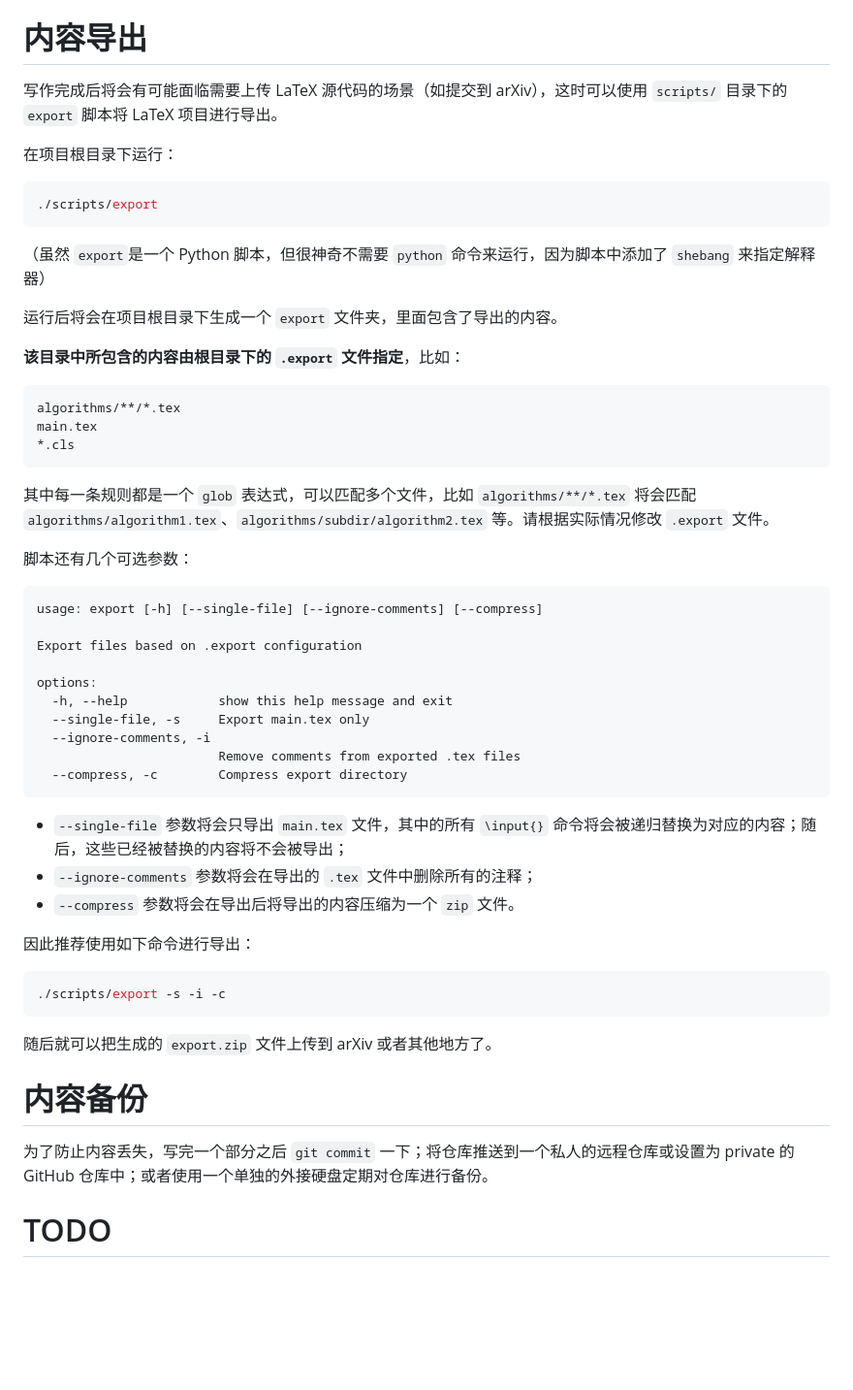
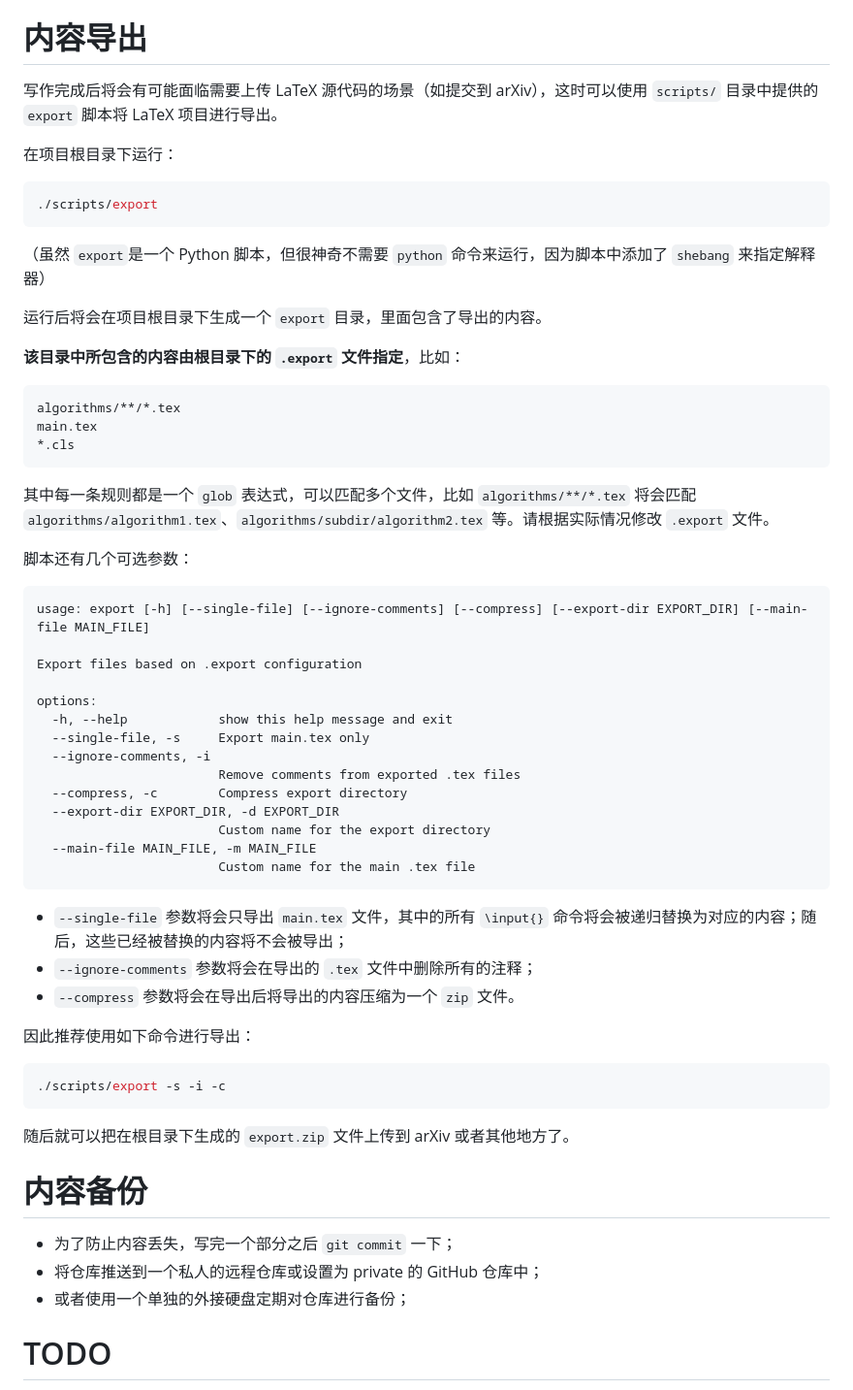
Before and after one commit to observerw/latex-template, a Markdown page: README.md, the part around one of its changes. Shown at 97% size. Drawn GitHub-style; blank space fills up the shorter version.

`````diff
--- a/README.md
+++ b/README.md
@@ -126,7 +144,7 @@
 
 # 内容导出
 
-写作完成后将会有可能面临需要上传 LaTeX 源代码的场景（如提交到 arXiv），这时可以使用 `scripts/` 目录下的 `export` 脚本将 LaTeX 项目进行导出。
+写作完成后将会有可能面临需要上传 LaTeX 源代码的场景（如提交到 arXiv），这时可以使用 `scripts/` 目录中提供的 `export` 脚本将 LaTeX 项目进行导出。
 
 在项目根目录下运行：
 
@@ -136,7 +154,7 @@
 
 （虽然 `export`是一个 Python 脚本，但很神奇不需要 `python` 命令来运行，因为脚本中添加了 `shebang` 来指定解释器）
 
-运行后将会在项目根目录下生成一个 `export` 文件夹，里面包含了导出的内容。
+运行后将会在项目根目录下生成一个 `export` 目录，里面包含了导出的内容。
 
 **该目录中所包含的内容由根目录下的 `.export` 文件指定**，比如：
 
@@ -150,8 +168,8 @@ main.tex
 
 脚本还有几个可选参数：
 
-```
-usage: export [-h] [--single-file] [--ignore-comments] [--compress]
+````
+usage: export [-h] [--single-file] [--ignore-comments] [--compress] [--export-dir EXPORT_DIR] [--main-file MAIN_FILE]
 
 Export files based on .export configuration
 
@@ -161,7 +179,11 @@ options:
   --ignore-comments, -i
                         Remove comments from exported .tex files
   --compress, -c        Compress export directory
-```
+  --export-dir EXPORT_DIR, -d EXPORT_DIR
+                        Custom name for the export directory
+  --main-file MAIN_FILE, -m MAIN_FILE
+                        Custom name for the main .tex file
+````
 
 - `--single-file` 参数将会只导出 `main.tex` 文件，其中的所有 `\input{}` 命令将会被递归替换为对应的内容；随后，这些已经被替换的内容将不会被导出；
 - `--ignore-comments` 参数将会在导出的 `.tex` 文件中删除所有的注释；
@@ -173,11 +195,13 @@ options:
 ./scripts/export -s -i -c
 ```
 
-随后就可以把生成的 `export.zip` 文件上传到 arXiv 或者其他地方了。
+随后就可以把在根目录下生成的 `export.zip` 文件上传到 arXiv 或者其他地方了。
 
 # 内容备份
 
-为了防止内容丢失，写完一个部分之后 `git commit` 一下；将仓库推送到一个私人的远程仓库或设置为 private 的 GitHub 仓库中；或者使用一个单独的外接硬盘定期对仓库进行备份。
+- 为了防止内容丢失，写完一个部分之后 `git commit` 一下；
+- 将仓库推送到一个私人的远程仓库或设置为 private 的 GitHub 仓库中；
+- 或者使用一个单独的外接硬盘定期对仓库进行备份；
 
 # TODO
 
`````
Also changed, not shown: other parts of README.md (+29 -11 lines).
